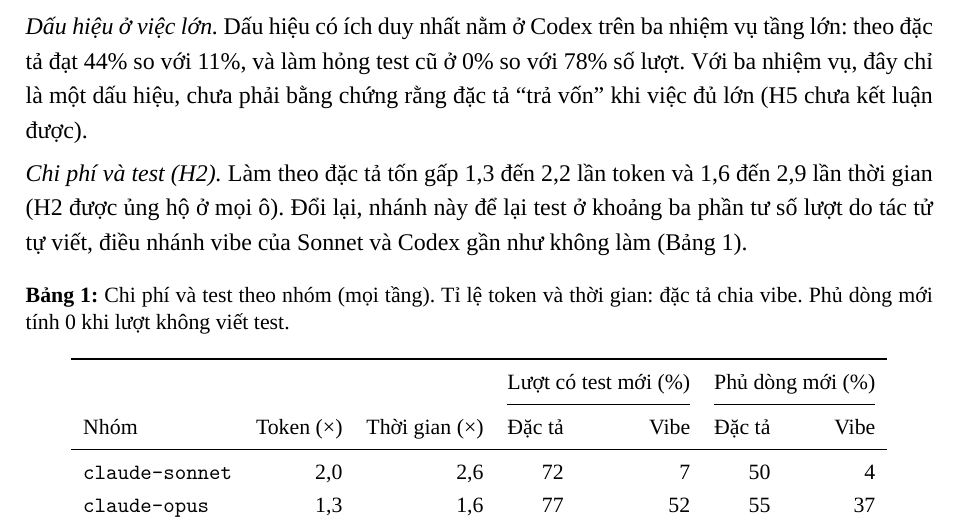
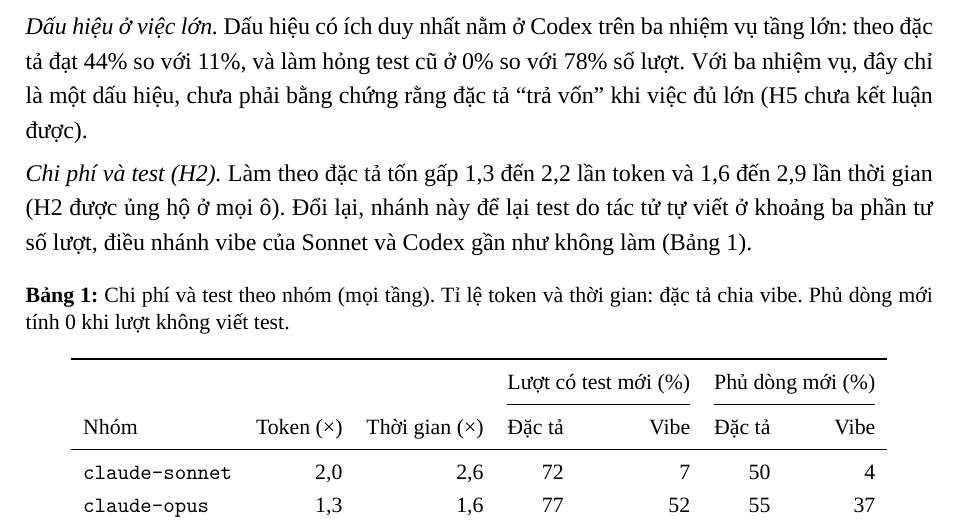
Before and after one commit to doanan293/vipharmind-ai-sdlc-study, a LaTeX document (docs/report/main.tex, which reads docs/report/sections/06-results.tex): part of page 6 of 9, cut so that both start at the same text. Compiled offline with XeLaTeX; a missing font is replaced by an installed copy or a similar font.

Commit message:
teaser report wording

```diff
--- a/docs/report/sections/06-results.tex
+++ b/docs/report/sections/06-results.tex
@@ -21,7 +21,7 @@ một dấu hiệu, chưa phải bằng chứng rằng đặc tả ``trả vốn
 
 \textit{Chi phí và test (H2).} Làm theo đặc tả tốn gấp \NumResTokenRatioMin{} đến \NumResTokenRatioMax{} lần
 token và \NumResWallRatioMin{} đến \NumResWallRatioMax{} lần thời gian (H2 được ủng hộ ở mọi ô). Đổi lại, nhánh
-này để lại test ở khoảng ba phần tư số lượt do tác tử tự viết, điều nhánh vibe của Sonnet và Codex gần như không làm
+này để lại test do tác tử tự viết ở khoảng ba phần tư số lượt, điều nhánh vibe của Sonnet và Codex gần như không làm
 (Bảng~\ref{tab:cost-tests}).
 
 \begin{table}[H]
```
Also changed, not shown: docs/report/main.pdf.
